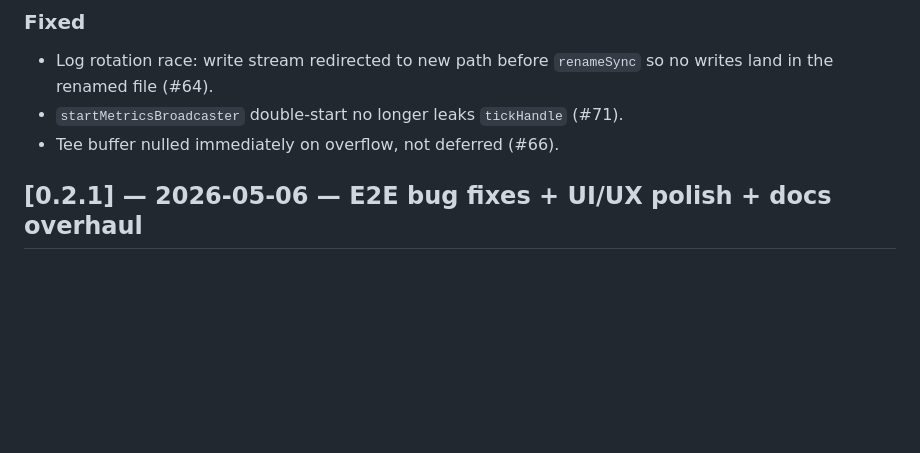
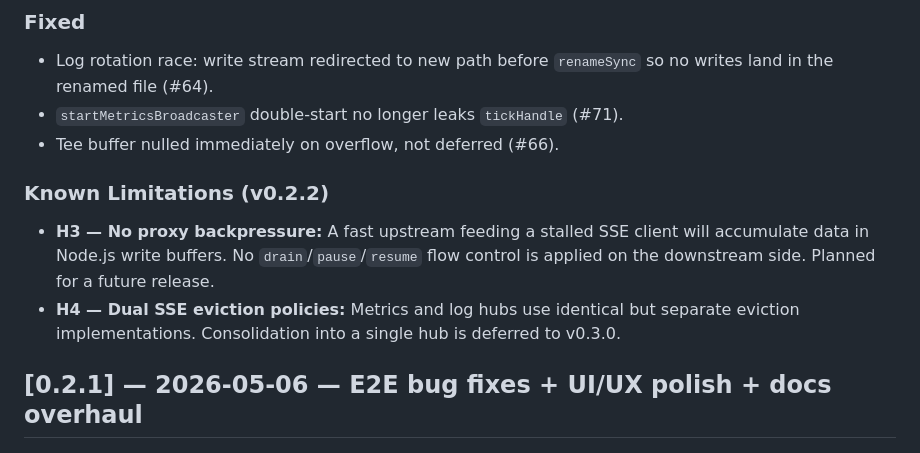
Before and after one commit to ksandell/AIRelay, a Markdown page: CHANGELOG.md, the part around the change. Rendered like a GitHub page; blank space fills up the shorter version.

Commit message:
docs: add Known Limitations footnote to v0.2.2 changelog (closes #87)

```diff
--- a/CHANGELOG.md
+++ b/CHANGELOG.md
@@ -26,6 +26,11 @@ and this project adheres to [Semantic Versioning](https://semver.org/spec/v2.0.0
 - Log rotation race: write stream redirected to new path before `renameSync` so no writes land in the renamed file (#64).
 - `startMetricsBroadcaster` double-start no longer leaks `tickHandle` (#71).
 - Tee buffer nulled immediately on overflow, not deferred (#66).
+
+### Known Limitations (v0.2.2)
+
+- **H3 — No proxy backpressure:** A fast upstream feeding a stalled SSE client will accumulate data in Node.js write buffers. No `drain`/`pause`/`resume` flow control is applied on the downstream side. Planned for a future release.
+- **H4 — Dual SSE eviction policies:** Metrics and log hubs use identical but separate eviction implementations. Consolidation into a single hub is deferred to v0.3.0.
 
 ## [0.2.1] — 2026-05-06 — E2E bug fixes + UI/UX polish + docs overhaul
 
```
